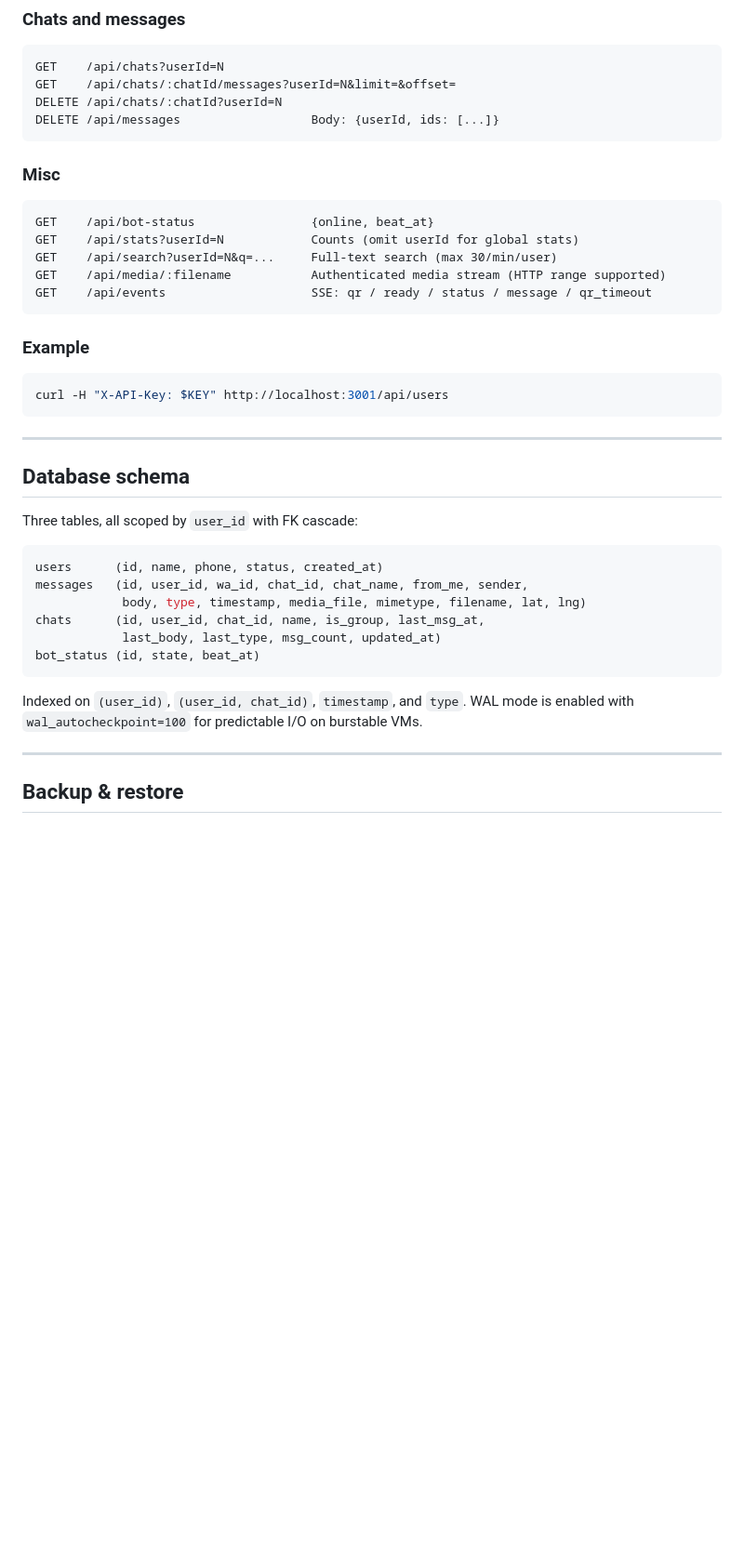
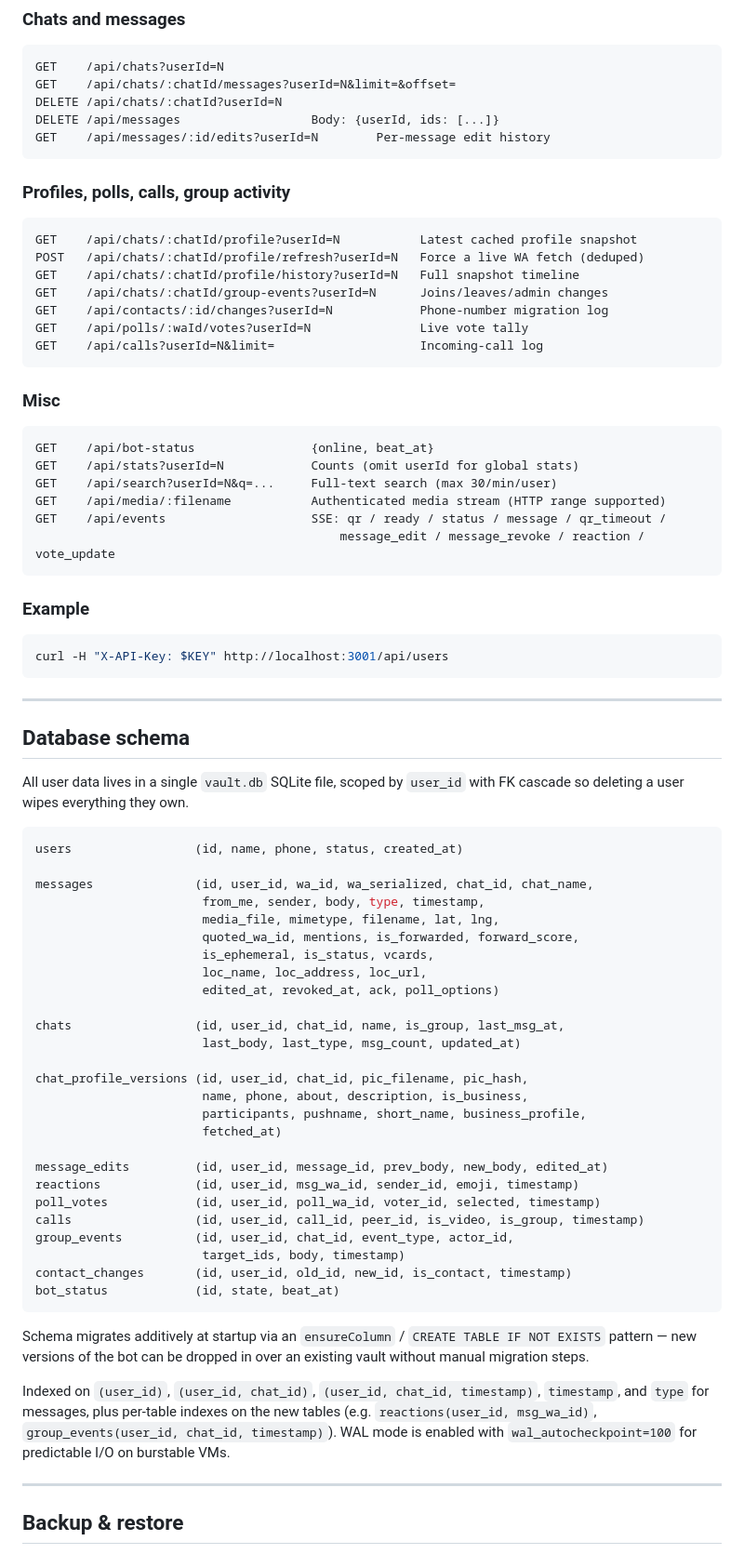
Before and after one commit to reda1710/whatsapp-vault, a Markdown page: README.md, the part around one of its changes. Shown at 93% size. GitHub-like rendering; blank space fills up the shorter version.

Commit message:
update README for new captures, endpoints, and schema

````diff
--- a/README.md
+++ b/README.md
@@ -330,6 +339,19 @@ GET    /api/chats?userId=N
 GET    /api/chats/:chatId/messages?userId=N&limit=&offset=
 DELETE /api/chats/:chatId?userId=N
 DELETE /api/messages                  Body: {userId, ids: [...]}
+GET    /api/messages/:id/edits?userId=N        Per-message edit history
+```
+
+### Profiles, polls, calls, group activity
+
+```
+GET    /api/chats/:chatId/profile?userId=N           Latest cached profile snapshot
+POST   /api/chats/:chatId/profile/refresh?userId=N   Force a live WA fetch (deduped)
+GET    /api/chats/:chatId/profile/history?userId=N   Full snapshot timeline
+GET    /api/chats/:chatId/group-events?userId=N      Joins/leaves/admin changes
+GET    /api/contacts/:id/changes?userId=N            Phone-number migration log
+GET    /api/polls/:waId/votes?userId=N               Live vote tally
+GET    /api/calls?userId=N&limit=                    Incoming-call log
 ```
 
 ### Misc
@@ -339,7 +361,8 @@ GET    /api/bot-status                {online, beat_at}
 GET    /api/stats?userId=N            Counts (omit userId for global stats)
 GET    /api/search?userId=N&q=...     Full-text search (max 30/min/user)
 GET    /api/media/:filename           Authenticated media stream (HTTP range supported)
-GET    /api/events                    SSE: qr / ready / status / message / qr_timeout
+GET    /api/events                    SSE: qr / ready / status / message / qr_timeout /
+                                          message_edit / message_revoke / reaction / vote_update
 ```
 
 ### Example
@@ -352,18 +375,40 @@ curl -H "X-API-Key: $KEY" http://localhost:3001/api/users
 
 ## Database schema
 
-Three tables, all scoped by `user_id` with FK cascade:
+All user data lives in a single `vault.db` SQLite file, scoped by `user_id` with FK cascade so deleting a user wipes everything they own.
 
 ```sql
-users      (id, name, phone, status, created_at)
-messages   (id, user_id, wa_id, chat_id, chat_name, from_me, sender,
-            body, type, timestamp, media_file, mimetype, filename, lat, lng)
-chats      (id, user_id, chat_id, name, is_group, last_msg_at,
-            last_body, last_type, msg_count, updated_at)
-bot_status (id, state, beat_at)
+users                 (id, name, phone, status, created_at)
+
+messages              (id, user_id, wa_id, wa_serialized, chat_id, chat_name,
+                       from_me, sender, body, type, timestamp,
+                       media_file, mimetype, filename, lat, lng,
+                       quoted_wa_id, mentions, is_forwarded, forward_score,
+                       is_ephemeral, is_status, vcards,
+                       loc_name, loc_address, loc_url,
+                       edited_at, revoked_at, ack, poll_options)
+
+chats                 (id, user_id, chat_id, name, is_group, last_msg_at,
+                       last_body, last_type, msg_count, updated_at)
+
+chat_profile_versions (id, user_id, chat_id, pic_filename, pic_hash,
+                       name, phone, about, description, is_business,
+                       participants, pushname, short_name, business_profile,
+                       fetched_at)
+
+message_edits         (id, user_id, message_id, prev_body, new_body, edited_at)
+reactions             (id, user_id, msg_wa_id, sender_id, emoji, timestamp)
+poll_votes            (id, user_id, poll_wa_id, voter_id, selected, timestamp)
+calls                 (id, user_id, call_id, peer_id, is_video, is_group, timestamp)
+group_events          (id, user_id, chat_id, event_type, actor_id,
+                       target_ids, body, timestamp)
+contact_changes       (id, user_id, old_id, new_id, is_contact, timestamp)
+bot_status            (id, state, beat_at)
 ```
 
-Indexed on `(user_id)`, `(user_id, chat_id)`, `timestamp`, and `type`. WAL mode is enabled with `wal_autocheckpoint=100` for predictable I/O on burstable VMs.
+Schema migrates additively at startup via an `ensureColumn` / `CREATE TABLE IF NOT EXISTS` pattern — new versions of the bot can be dropped in over an existing vault without manual migration steps.
+
+Indexed on `(user_id)`, `(user_id, chat_id)`, `(user_id, chat_id, timestamp)`, `timestamp`, and `type` for messages, plus per-table indexes on the new tables (e.g. `reactions(user_id, msg_wa_id)`, `group_events(user_id, chat_id, timestamp)`). WAL mode is enabled with `wal_autocheckpoint=100` for predictable I/O on burstable VMs.
 
 ---
 
````
Also changed, not shown: other parts of README.md (+11 -2 lines).
